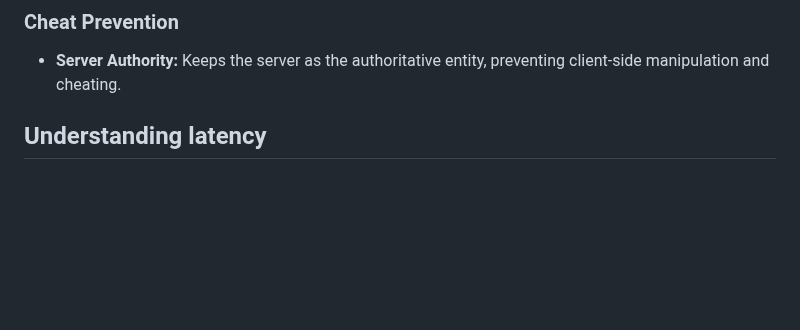
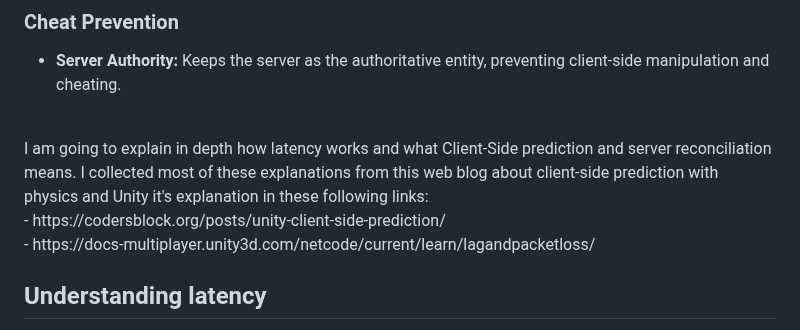
Before and after one commit to rycon2424/Multiplayer_ClientSidePrediction, a Markdown page: pages/Part_2.md, the part around the change. Drawn GitHub-style; blank space fills up the shorter version.

```diff
--- a/pages/Part_2.md
+++ b/pages/Part_2.md
@@ -15,6 +15,11 @@ Understanding client-prediction and server reconciliation is crucial in multipla
 
 ### Cheat Prevention
 - **Server Authority:** Keeps the server as the authoritative entity, preventing client-side manipulation and cheating.
+<br>
+I am going to explain in depth how latency works and what Client-Side prediction and server reconciliation means.
+I collected most of these explanations from this web blog about client-side prediction with physics and Unity it's explanation in these following links: <br>
+- https://codersblock.org/posts/unity-client-side-prediction/ <br>
+- https://docs-multiplayer.unity3d.com/netcode/current/learn/lagandpacketloss/ <br>
 
 ## Understanding latency
 Multiplayer games operating over the internet have to manage adverse network factors that don't affect single-player or LAN-only multiplayer games, most notably network latency. Latency (also known as lag) is the delay between a user taking an action and seeing the expected result. When latency is too high, a game feels unresponsive and slow.
```
